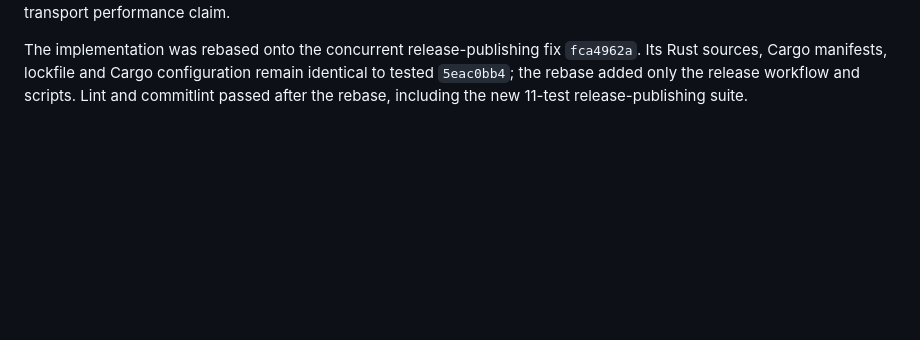
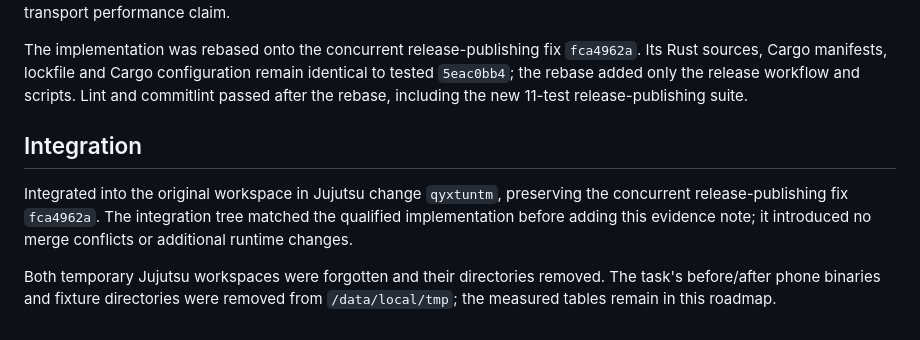
Before and after one commit to BierDav/rocky, a Markdown page: docs/features_12/01b-see-the-reactor-evidence.md, the part around the change. Rendered like a GitHub page; blank space fills up the shorter version.

Commit message:
docs(roadmap): record reactor qualification integration

```diff
--- a/docs/features_12/01b-see-the-reactor-evidence.md
+++ b/docs/features_12/01b-see-the-reactor-evidence.md
@@ -346,3 +346,14 @@ The implementation was rebased onto the concurrent release-publishing fix
 remain identical to tested `5eac0bb4`; the rebase added only the release workflow
 and scripts. Lint and commitlint passed after the rebase, including the new
 11-test release-publishing suite.
+
+## Integration
+
+Integrated into the original workspace in Jujutsu change `qyxtuntm`, preserving
+the concurrent release-publishing fix `fca4962a`. The integration tree matched
+the qualified implementation before adding this evidence note; it introduced
+no merge conflicts or additional runtime changes.
+
+Both temporary Jujutsu workspaces were forgotten and their directories removed.
+The task's before/after phone binaries and fixture directories were removed
+from `/data/local/tmp`; the measured tables remain in this roadmap.
```
